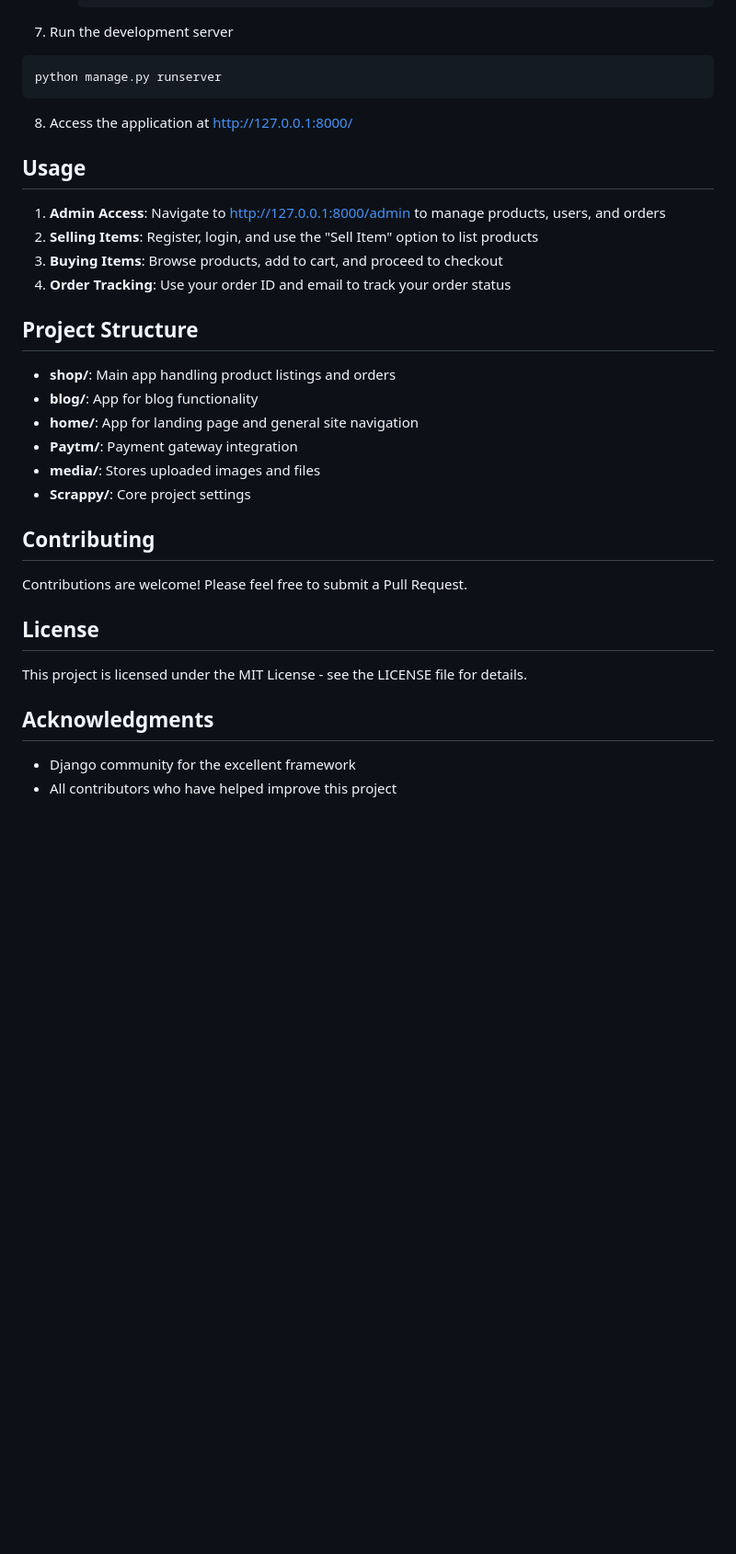
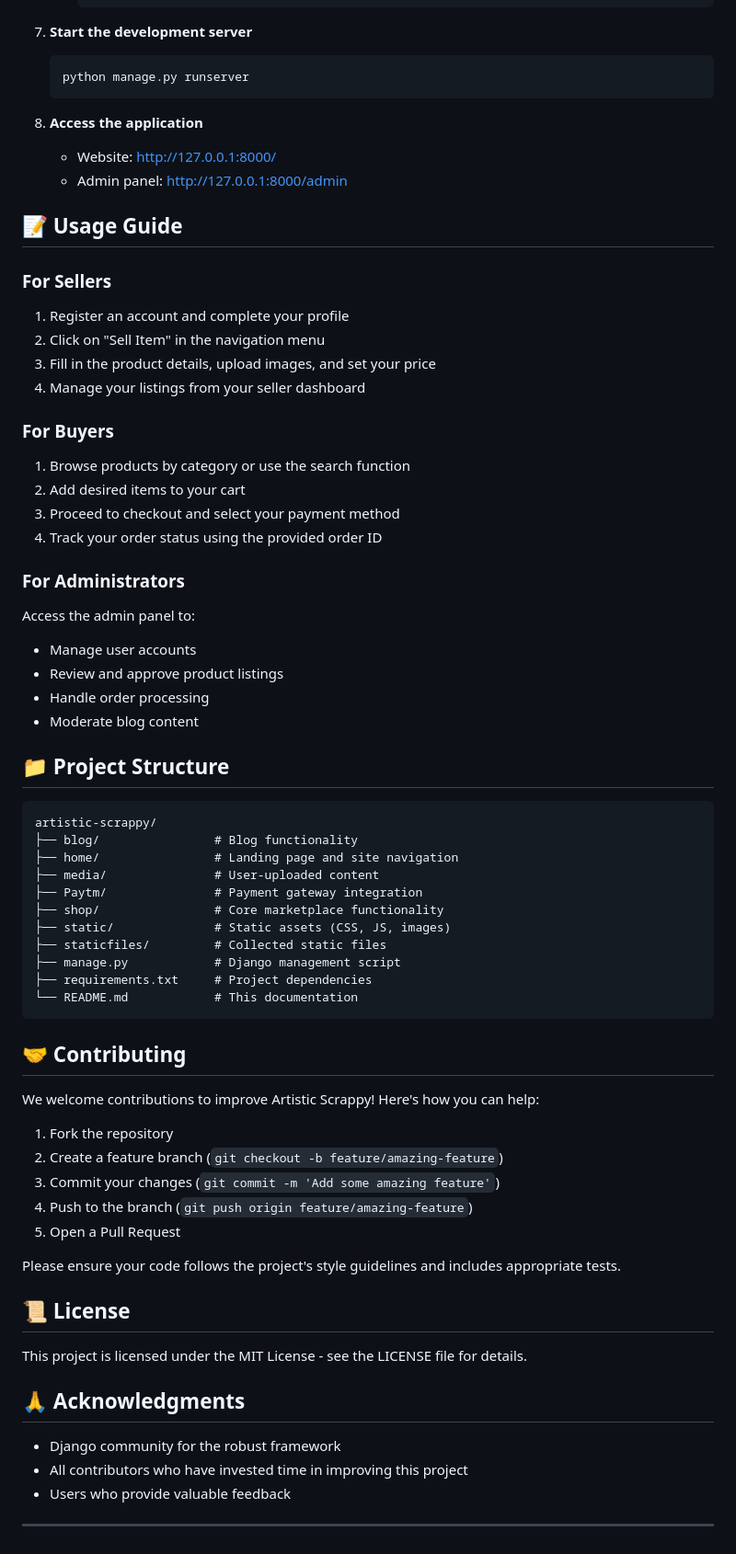
Before and after one commit to schivam18/artistic-scrappy, a Markdown page: README.md, the part around one of its changes. Shown at 92% size. Rendered like a GitHub page; blank space fills up the shorter version.

Commit message:
Improved Readme

````diff
--- a/README.md
+++ b/README.md
@@ -74,38 +77,72 @@ python manage.py createsuperuser
      'MID': 'YOUR_MERCHANT_ID',
      ```
 
-7. Run the development server
-```bash
-python manage.py runserver
+7. **Start the development server**
+   ```bash
+   python manage.py runserver
+   ```
+
+8. **Access the application**
+   - Website: [http://127.0.0.1:8000/](http://127.0.0.1:8000/)
+   - Admin panel: [http://127.0.0.1:8000/admin](http://127.0.0.1:8000/admin)
+
+## 📝 Usage Guide
+
+### For Sellers
+1. Register an account and complete your profile
+2. Click on "Sell Item" in the navigation menu
+3. Fill in the product details, upload images, and set your price
+4. Manage your listings from your seller dashboard
+
+### For Buyers
+1. Browse products by category or use the search function
+2. Add desired items to your cart
+3. Proceed to checkout and select your payment method
+4. Track your order status using the provided order ID
+
+### For Administrators
+Access the admin panel to:
+- Manage user accounts
+- Review and approve product listings
+- Handle order processing
+- Moderate blog content
+
+## 📁 Project Structure
+
+```
+artistic-scrappy/
+├── blog/                # Blog functionality
+├── home/                # Landing page and site navigation
+├── media/               # User-uploaded content
+├── Paytm/               # Payment gateway integration
+├── shop/                # Core marketplace functionality
+├── static/              # Static assets (CSS, JS, images)
+├── staticfiles/         # Collected static files
+├── manage.py            # Django management script
+├── requirements.txt     # Project dependencies
+└── README.md            # This documentation
 ```
 
-8. Access the application at http://127.0.0.1:8000/
+## 🤝 Contributing
 
-## Usage
+We welcome contributions to improve Artistic Scrappy! Here's how you can help:
 
-1. **Admin Access**: Navigate to http://127.0.0.1:8000/admin to manage products, users, and orders
-2. **Selling Items**: Register, login, and use the "Sell Item" option to list products
-3. **Buying Items**: Browse products, add to cart, and proceed to checkout
-4. **Order Tracking**: Use your order ID and email to track your order status
+1. Fork the repository
+2. Create a feature branch (`git checkout -b feature/amazing-feature`)
+3. Commit your changes (`git commit -m 'Add some amazing feature'`)
+4. Push to the branch (`git push origin feature/amazing-feature`)
+5. Open a Pull Request
 
-## Project Structure
+Please ensure your code follows the project's style guidelines and includes appropriate tests.
 
-- **shop/**: Main app handling product listings and orders
-- **blog/**: App for blog functionality
-- **home/**: App for landing page and general site navigation
-- **Paytm/**: Payment gateway integration
-- **media/**: Stores uploaded images and files
-- **Scrappy/**: Core project settings
-
-## Contributing
-
-Contributions are welcome! Please feel free to submit a Pull Request.
-
-## License
+## 📜 License
 
 This project is licensed under the MIT License - see the LICENSE file for details.
 
-## Acknowledgments
+## 🙏 Acknowledgments
 
-- Django community for the excellent framework
-- All contributors who have helped improve this project
+- Django community for the robust framework
+- All contributors who have invested time in improving this project
+- Users who provide valuable feedback
+
+---
````
Also changed, not shown: other parts of README.md (+54 -51 lines).
